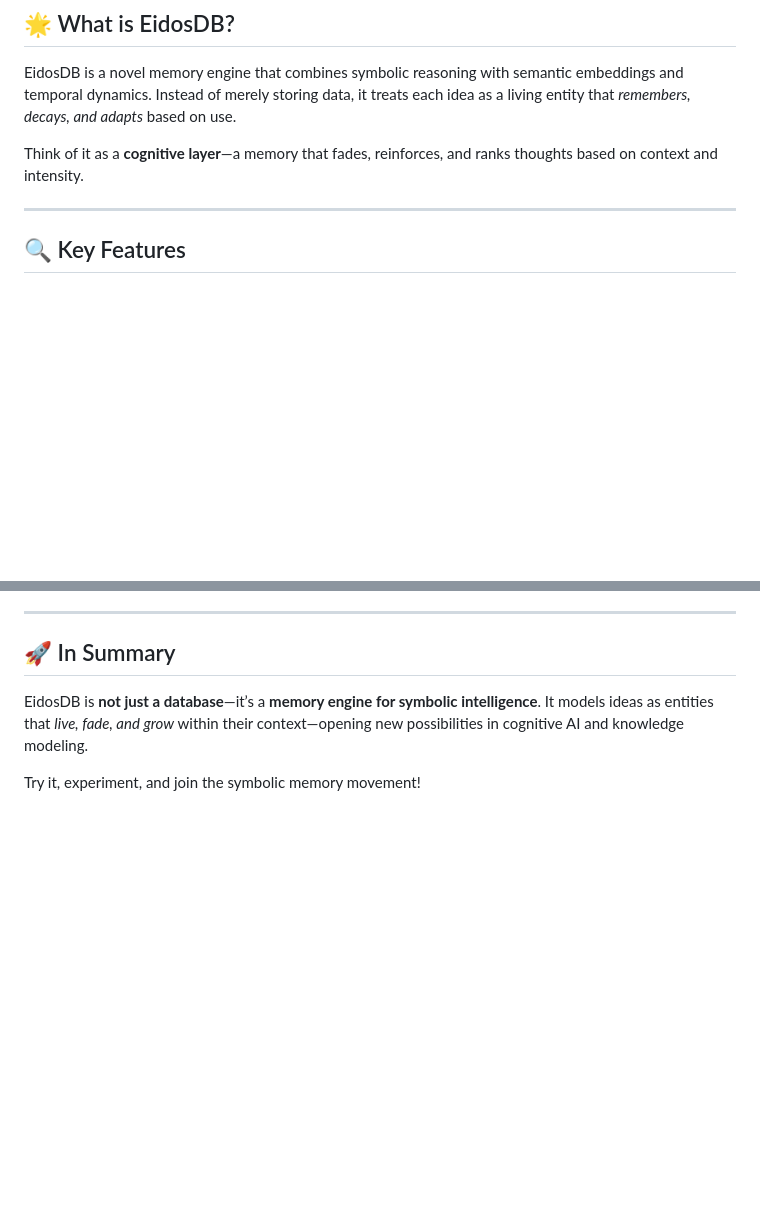
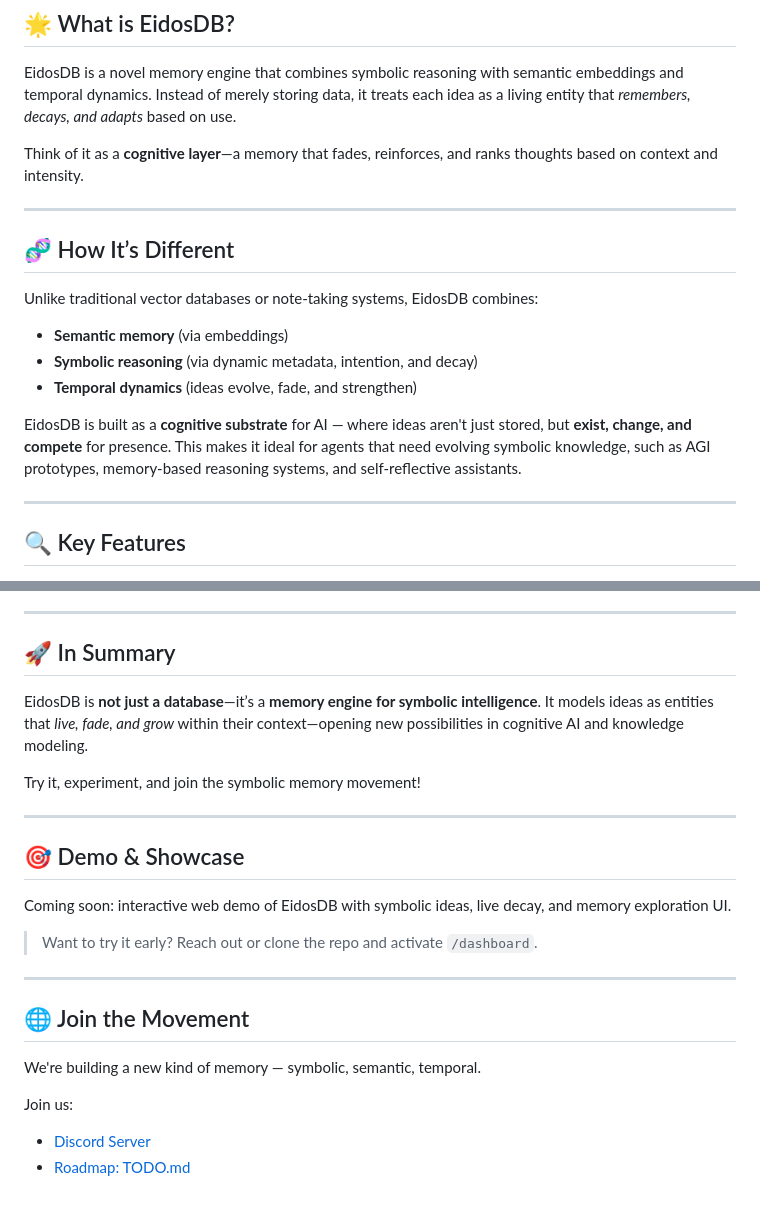
Before and after one commit to gnai-creator/EidosDB, a Markdown page: README.md, 2 parts joined by grey strips. Drawn GitHub-style; blank space fills up the shorter version.

Commit message:
feat: update README.md with new sections on differences, demo, and community engagement

```diff
--- a/README.md
+++ b/README.md
@@ -11,6 +13,18 @@
 EidosDB is a novel memory engine that combines symbolic reasoning with semantic embeddings and temporal dynamics. Instead of merely storing data, it treats each idea as a living entity that *remembers, decays, and adapts* based on use.
 
 Think of it as a **cognitive layer**—a memory that fades, reinforces, and ranks thoughts based on context and intensity.
+
+---
+
+## 🧬 How It’s Different
+
+Unlike traditional vector databases or note-taking systems, EidosDB combines:
+
+- **Semantic memory** (via embeddings)
+- **Symbolic reasoning** (via dynamic metadata, intention, and decay)
+- **Temporal dynamics** (ideas evolve, fade, and strengthen)
+
+EidosDB is built as a **cognitive substrate** for AI — where ideas aren't just stored, but **exist, change, and compete** for presence. This makes it ideal for agents that need evolving symbolic knowledge, such as AGI prototypes, memory-based reasoning systems, and self-reflective assistants.
 
 ---
 
@@ -265,3 +279,21 @@ Feel free to contribute or reach out via GitHub or email if you're interested in
 EidosDB is **not just a database**—it’s a **memory engine for symbolic intelligence**. It models ideas as entities that *live, fade, and grow* within their context—opening new possibilities in cognitive AI and knowledge modeling.
 
 Try it, experiment, and join the symbolic memory movement!
+
+---
+
+## 🎯 Demo & Showcase
+
+Coming soon: interactive web demo of EidosDB with symbolic ideas, live decay, and memory exploration UI.
+
+> Want to try it early? Reach out or clone the repo and activate `/dashboard`.
+
+---
+
+## 🌐 Join the Movement
+
+We're building a new kind of memory — symbolic, semantic, temporal.
+
+Join us:
+- [Discord Server](https://discord.gg/N6c26QVf6U)
+- [Roadmap: TODO.md](./TODO.md)
```
Also changed, not shown: other parts of README.md (+3 -1 lines).
